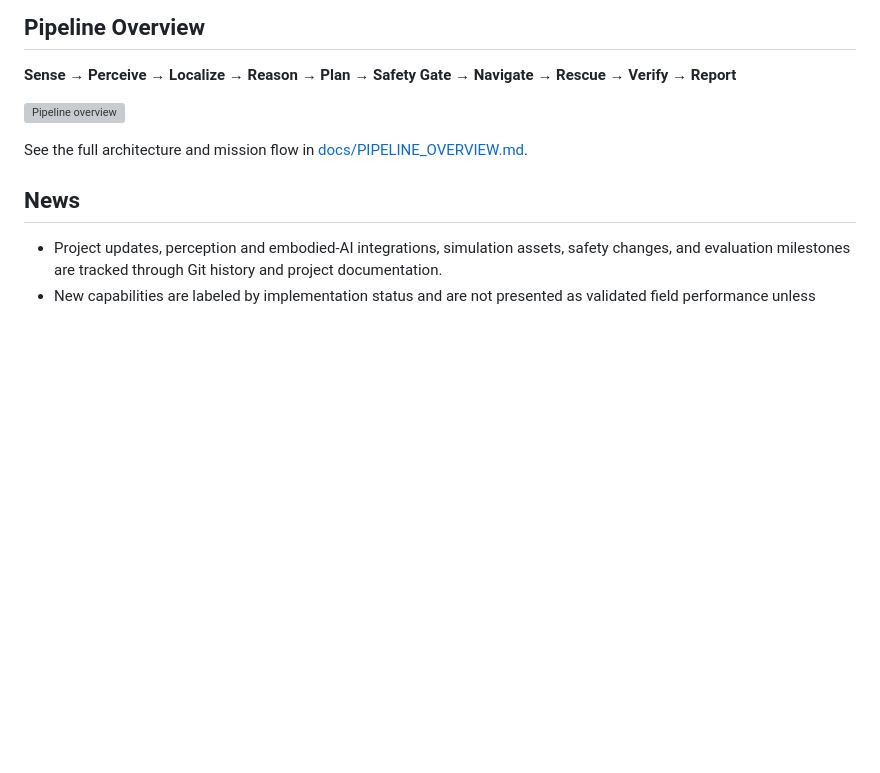
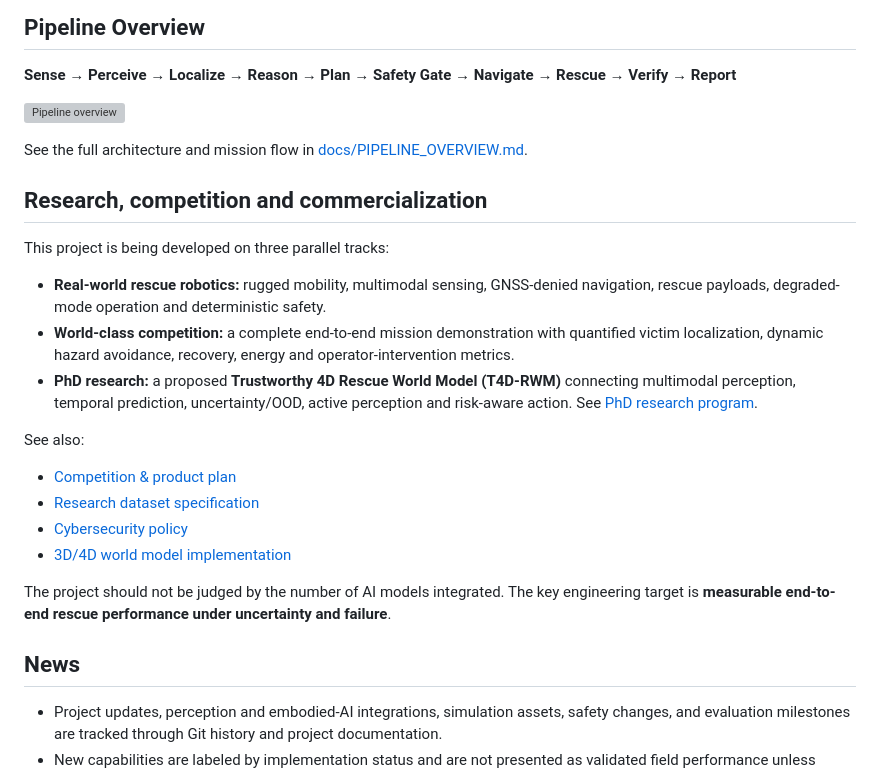
Before and after one commit to Pui89/flood-rescue-ai-robot, a Markdown page: README.md, the part around the change. Drawn GitHub-style; blank space fills up the shorter version; grey boxes are pictures that could not be loaded.

Commit message:
Add research, competition and commercialization roadmap

```diff
--- a/README.md
+++ b/README.md
@@ -132,6 +132,23 @@ The concept shows the flood-response robot operating in a dynamic disaster scene
 ![Pipeline overview](docs/flood_rescue_robot_3d_4d_concept.svg)
 
 See the full architecture and mission flow in [docs/PIPELINE_OVERVIEW.md](docs/PIPELINE_OVERVIEW.md).
+
+
+## Research, competition and commercialization
+
+This project is being developed on three parallel tracks:
+
+- **Real-world rescue robotics:** rugged mobility, multimodal sensing, GNSS-denied navigation, rescue payloads, degraded-mode operation and deterministic safety.
+- **World-class competition:** a complete end-to-end mission demonstration with quantified victim localization, dynamic hazard avoidance, recovery, energy and operator-intervention metrics.
+- **PhD research:** a proposed **Trustworthy 4D Rescue World Model (T4D-RWM)** connecting multimodal perception, temporal prediction, uncertainty/OOD, active perception and risk-aware action. See [PhD research program](docs/PHd_RESEARCH_PROGRAM.md).
+
+See also:
+- [Competition & product plan](docs/COMPETITION_AND_PRODUCT_PLAN.md)
+- [Research dataset specification](docs/RESEARCH_DATASET_SPEC.md)
+- [Cybersecurity policy](SECURITY.md)
+- [3D/4D world model implementation](flood_robot/world_model.py)
+
+The project should not be judged by the number of AI models integrated. The key engineering target is **measurable end-to-end rescue performance under uncertainty and failure**.
 
 ## News
 
```
